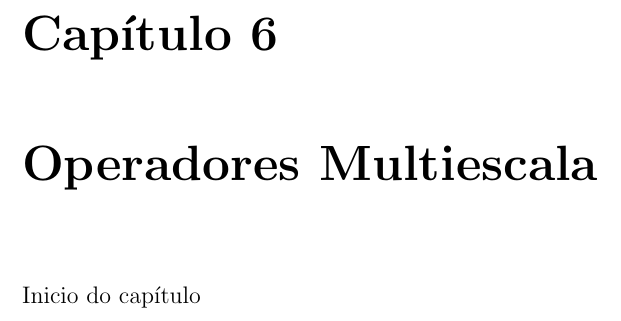
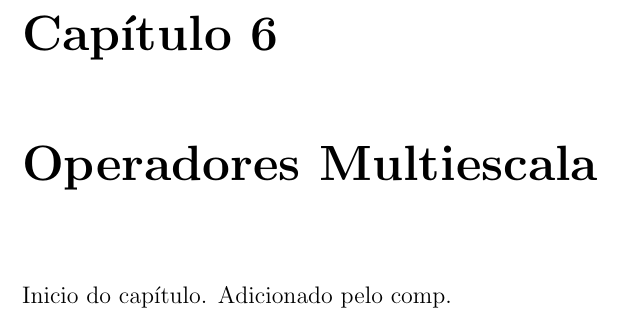
Before and after one commit to mtsodf/TeseMestrado, a LaTeX thesis (thesis.tex, which reads chap06/multiescala.tex): part of page 32 of 37, cut so that both start at the same text. Compiled offline with pdfLaTeX.

Commit message:
adicionando pelo comp

```diff
--- a/chap06/multiescala.tex
+++ b/chap06/multiescala.tex
@@ -1,3 +1,3 @@
 
 
-Inicio do capítulo
+Inicio do capítulo. Adicionado pelo comp.
```
